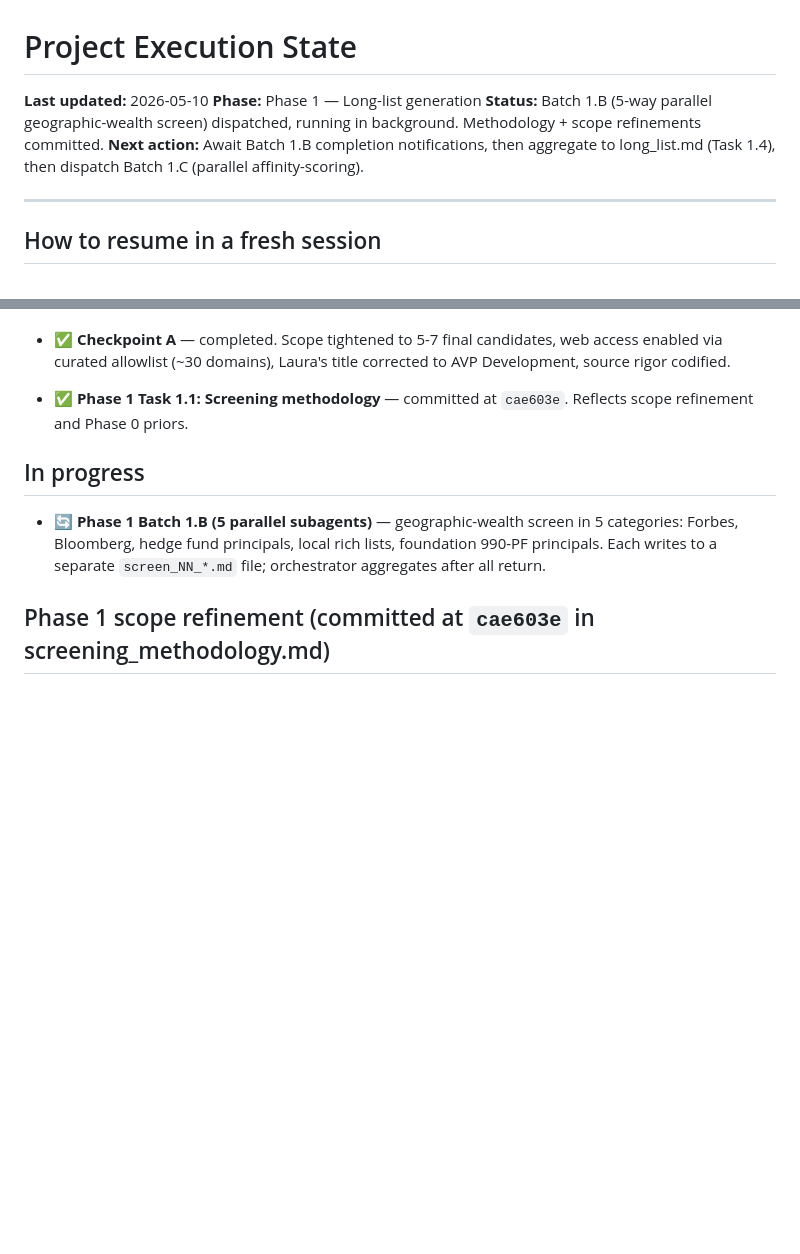
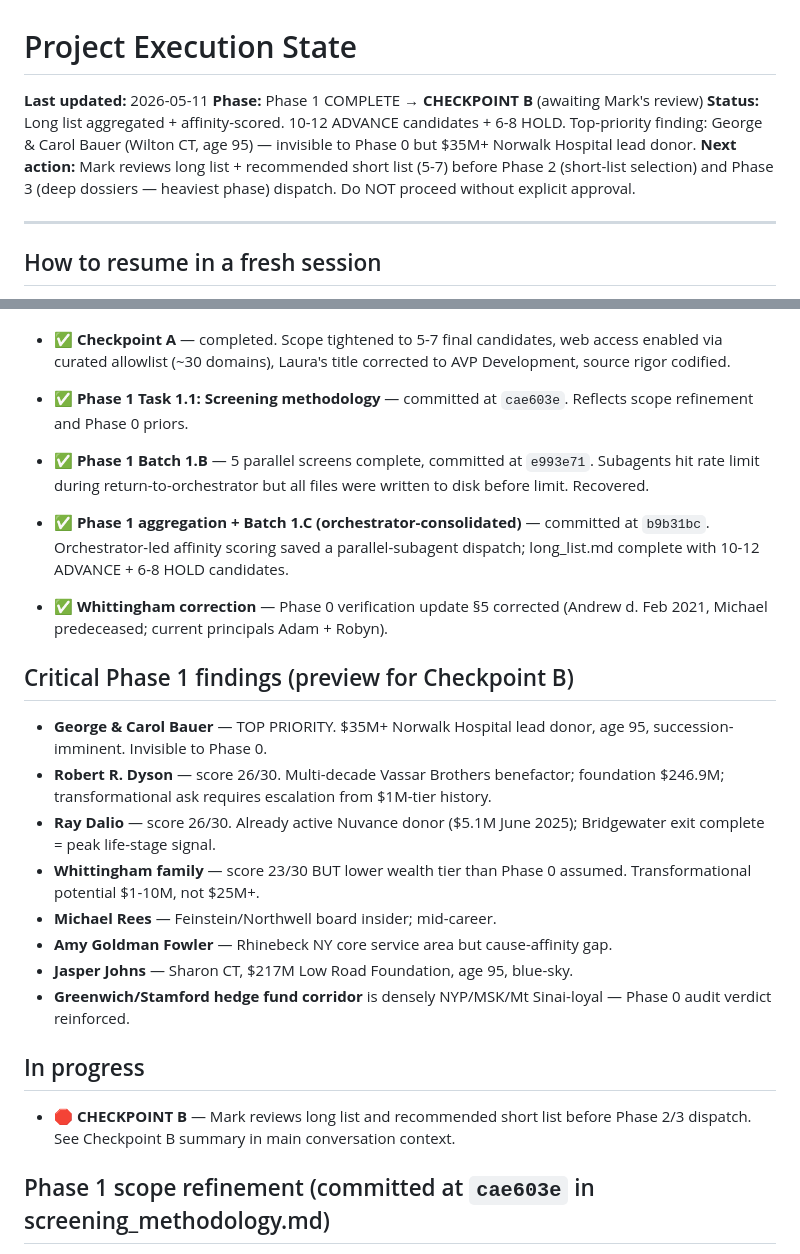
Before and after one commit to Smark11/eldridge_research, a Markdown page: STATE.md, 2 parts joined by grey strips. Rendered like a GitHub page; blank space fills up the shorter version.

Commit message:
STATE: Phase 1 complete; CHECKPOINT B reached
Long list aggregated and scored. 7-candidate recommended short list
ready for Mark's review before Phase 3 (heaviest phase: 8 parallel
dossier subagents per the plan).

Co-Authored-By: Claude Opus 4.7 (1M context) <noreply@anthropic.com>

```diff
--- a/STATE.md
+++ b/STATE.md
@@ -1,9 +1,9 @@
 # Project Execution State
 
-**Last updated:** 2026-05-10
-**Phase:** Phase 1 — Long-list generation
-**Status:** Batch 1.B (5-way parallel geographic-wealth screen) dispatched, running in background. Methodology + scope refinements committed.
-**Next action:** Await Batch 1.B completion notifications, then aggregate to long_list.md (Task 1.4), then dispatch Batch 1.C (parallel affinity-scoring).
+**Last updated:** 2026-05-11
+**Phase:** Phase 1 COMPLETE → **CHECKPOINT B** (awaiting Mark's review)
+**Status:** Long list aggregated + affinity-scored. 10-12 ADVANCE candidates + 6-8 HOLD. Top-priority finding: George & Carol Bauer (Wilton CT, age 95) — invisible to Phase 0 but $35M+ Norwalk Hospital lead donor.
+**Next action:** Mark reviews long list + recommended short list (5-7) before Phase 2 (short-list selection) and Phase 3 (deep dossiers — heaviest phase) dispatch. Do NOT proceed without explicit approval.
 
 ---
 
@@ -60,9 +60,24 @@ If this session ended (token reset, context overflow, deliberate stop), a fresh
 - ✅ **Checkpoint A** — completed. Scope tightened to 5-7 final candidates, web access enabled via curated allowlist (~30 domains), Laura's title corrected to AVP Development, source rigor codified.
 - ✅ **Phase 1 Task 1.1: Screening methodology** — committed at `cae603e`. Reflects scope refinement and Phase 0 priors.
 
+- ✅ **Phase 1 Batch 1.B** — 5 parallel screens complete, committed at `e993e71`. Subagents hit rate limit during return-to-orchestrator but all files were written to disk before limit. Recovered.
+- ✅ **Phase 1 aggregation + Batch 1.C (orchestrator-consolidated)** — committed at `b9b31bc`. Orchestrator-led affinity scoring saved a parallel-subagent dispatch; long_list.md complete with 10-12 ADVANCE + 6-8 HOLD candidates.
+- ✅ **Whittingham correction** — Phase 0 verification update §5 corrected (Andrew d. Feb 2021, Michael predeceased; current principals Adam + Robyn).
+
+## Critical Phase 1 findings (preview for Checkpoint B)
+
+- **George & Carol Bauer** — TOP PRIORITY. $35M+ Norwalk Hospital lead donor, age 95, succession-imminent. Invisible to Phase 0.
+- **Robert R. Dyson** — score 26/30. Multi-decade Vassar Brothers benefactor; foundation $246.9M; transformational ask requires escalation from $1M-tier history.
+- **Ray Dalio** — score 26/30. Already active Nuvance donor ($5.1M June 2025); Bridgewater exit complete = peak life-stage signal.
+- **Whittingham family** — score 23/30 BUT lower wealth tier than Phase 0 assumed. Transformational potential $1-10M, not $25M+.
+- **Michael Rees** — Feinstein/Northwell board insider; mid-career.
+- **Amy Goldman Fowler** — Rhinebeck NY core service area but cause-affinity gap.
+- **Jasper Johns** — Sharon CT, $217M Low Road Foundation, age 95, blue-sky.
+- **Greenwich/Stamford hedge fund corridor** is densely NYP/MSK/Mt Sinai-loyal — Phase 0 audit verdict reinforced.
+
 ## In progress
 
-- 🔄 **Phase 1 Batch 1.B (5 parallel subagents)** — geographic-wealth screen in 5 categories: Forbes, Bloomberg, hedge fund principals, local rich lists, foundation 990-PF principals. Each writes to a separate `screen_NN_*.md` file; orchestrator aggregates after all return.
+- 🛑 **CHECKPOINT B** — Mark reviews long list and recommended short list before Phase 2/3 dispatch. See Checkpoint B summary in main conversation context.
 
 ## Phase 1 scope refinement (committed at `cae603e` in screening_methodology.md)
 
```
